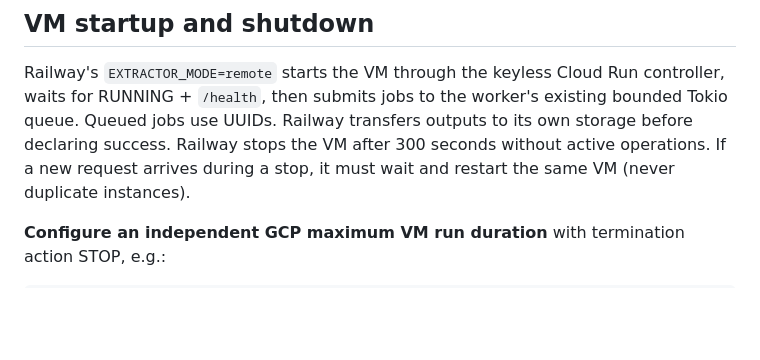
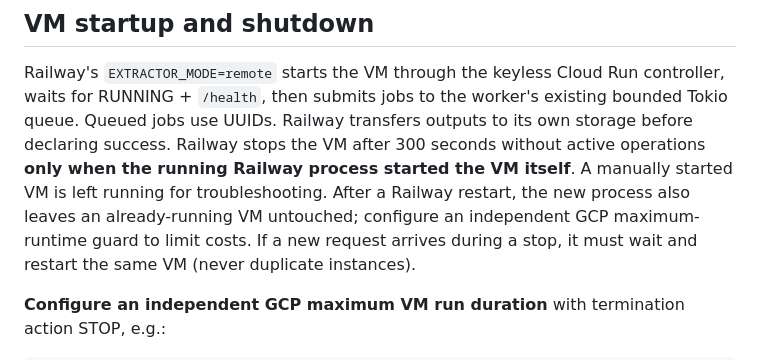
Before and after one commit to darkweb19/youtube-extractor-rs, a Markdown page: gcp-worker/README.md, the part around the change. GitHub-like rendering; blank space fills up the shorter version.

Commit message:
docs: clarify ownership for GCP VM idle shutdown

```diff
--- a/gcp-worker/README.md
+++ b/gcp-worker/README.md
@@ -90,7 +90,7 @@ Railway's `EXTRACTOR_MODE=remote` starts the VM through the keyless Cloud Run co
 waits for RUNNING + `/health`, then submits jobs to the worker's existing
 bounded Tokio queue. Queued jobs use UUIDs. Railway transfers outputs to its
 own storage before declaring success. Railway stops the VM after 300 seconds
-without active operations. If a new request arrives during a stop, it must
+without active operations **only when the running Railway process started the VM itself**. A manually started VM is left running for troubleshooting. After a Railway restart, the new process also leaves an already-running VM untouched; configure an independent GCP maximum-runtime guard to limit costs. If a new request arrives during a stop, it must
 wait and restart the same VM (never duplicate instances).
 
 **Configure an independent GCP maximum VM run duration** with termination
```
